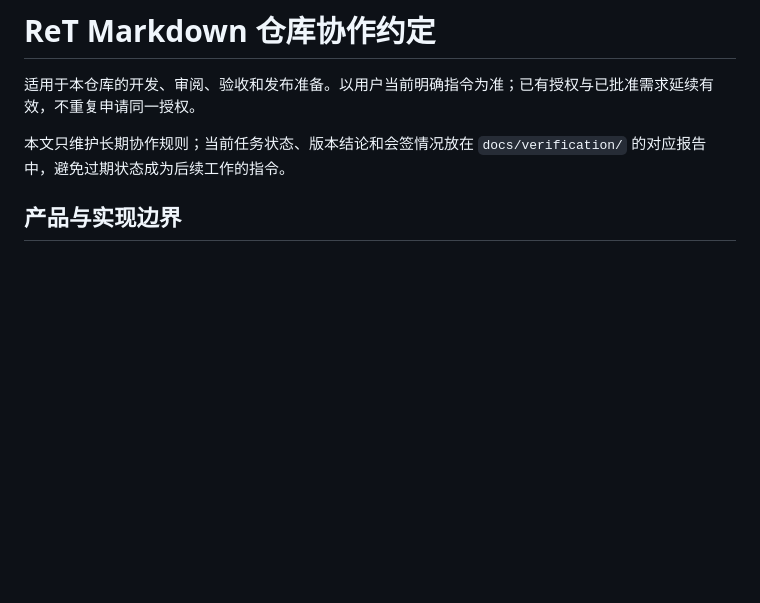
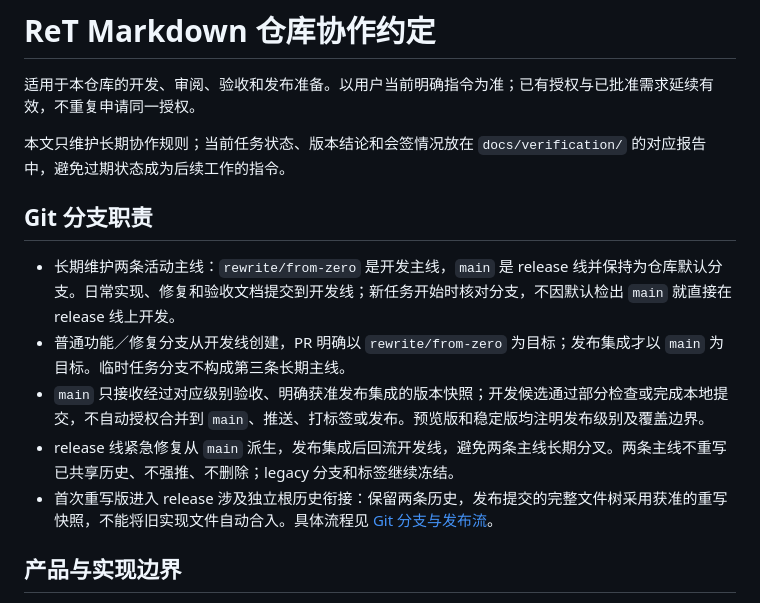
Before and after one commit to GrainRainAndy/ReT-Markdown, a Markdown page: AGENTS.md, the part around the change. GitHub-like rendering; blank space fills up the shorter version.

Commit message:
docs: establish development and release branch workflow

```diff
--- a/AGENTS.md
+++ b/AGENTS.md
@@ -3,6 +3,14 @@
 适用于本仓库的开发、审阅、验收和发布准备。以用户当前明确指令为准；已有授权与已批准需求延续有效，不重复申请同一授权。
 
 本文只维护长期协作规则；当前任务状态、版本结论和会签情况放在 `docs/verification/` 的对应报告中，避免过期状态成为后续工作的指令。
+
+## Git 分支职责
+
+- 长期维护两条活动主线：`rewrite/from-zero` 是开发主线，`main` 是 release 线并保持为仓库默认分支。日常实现、修复和验收文档提交到开发线；新任务开始时核对分支，不因默认检出 `main` 就直接在 release 线上开发。
+- 普通功能／修复分支从开发线创建，PR 明确以 `rewrite/from-zero` 为目标；发布集成才以 `main` 为目标。临时任务分支不构成第三条长期主线。
+- `main` 只接收经过对应级别验收、明确获准发布集成的版本快照；开发候选通过部分检查或完成本地提交，不自动授权合并到 `main`、推送、打标签或发布。预览版和稳定版均注明发布级别及覆盖边界。
+- release 线紧急修复从 `main` 派生，发布集成后回流开发线，避免两条主线长期分叉。两条主线不重写已共享历史、不强推、不删除；legacy 分支和标签继续冻结。
+- 首次重写版进入 release 涉及独立根历史衔接：保留两条历史，发布提交的完整文件树采用获准的重写快照，不能将旧实现文件自动合入。具体流程见 [Git 分支与发布流](docs/git-workflow.md)。
 
 ## 产品与实现边界
 
```
Also changed, not shown: docs/git-workflow.md (added, +48 -0 lines), docs/verification/2026-10-24-git-branch-management.md (added, +30 -0 lines).
